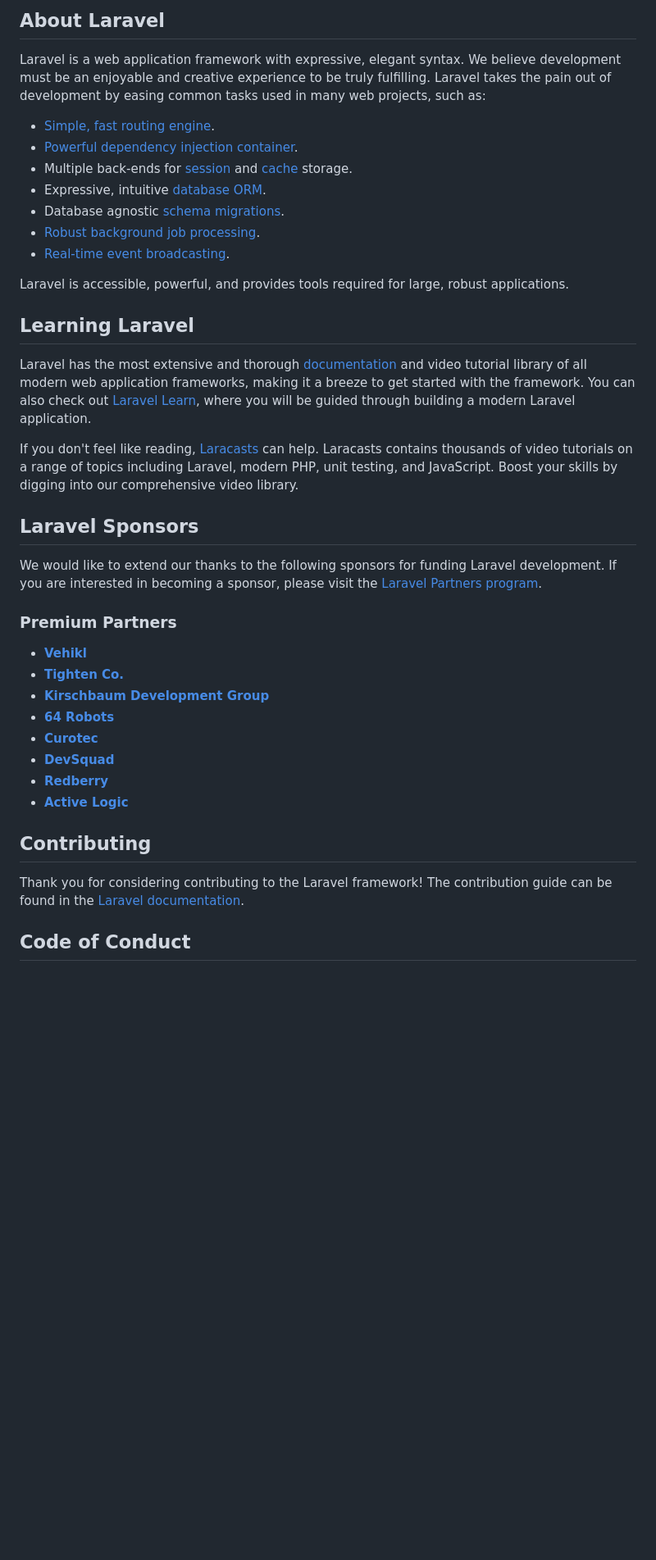
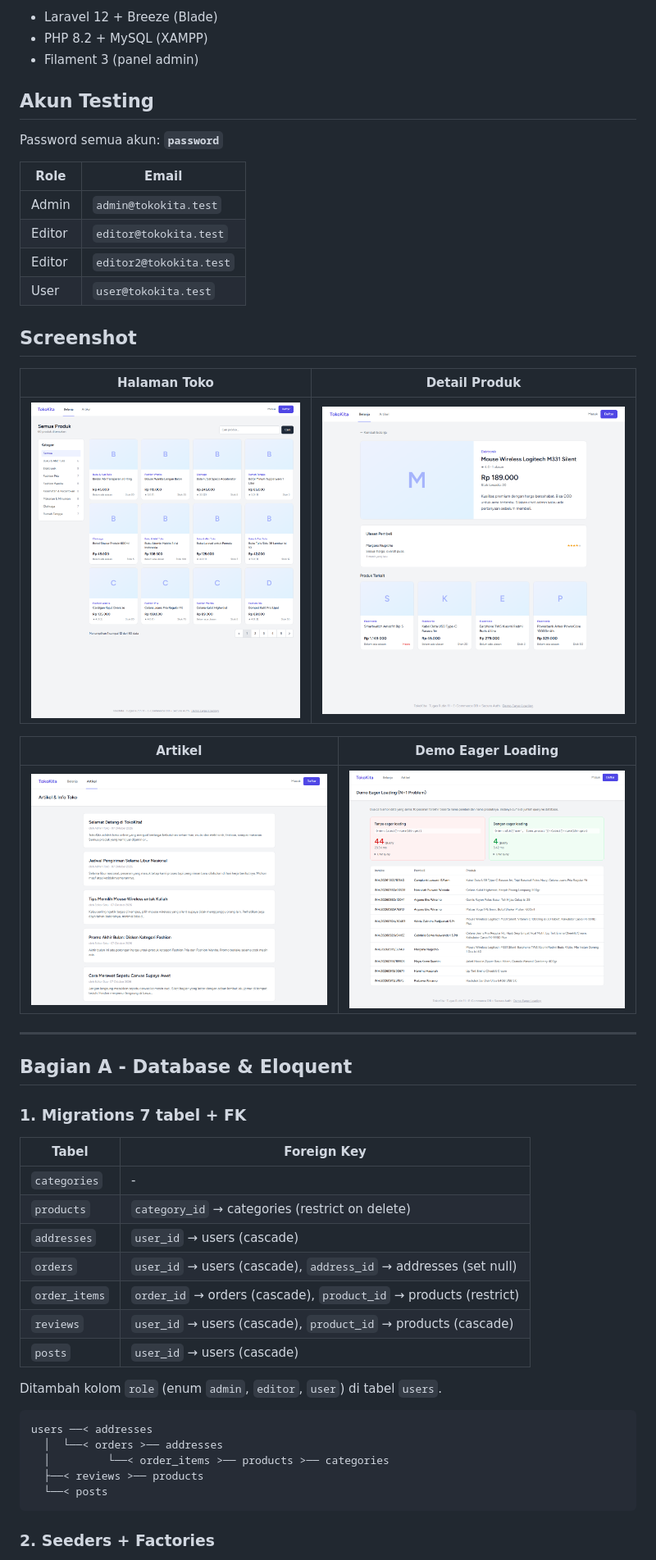
Before and after one commit to graceyla/TugasWeb-P11-EcommerceAuth, a Markdown page: README.md, the part around one of its changes. Shown at 82% size. Rendered like a GitHub page; pictures changed too: screenshots/01-toko.png (added), screenshots/02-produk.png (added), screenshots/03-artikel.png (added); blank space fills up the shorter version.

Commit message:
update readme dan screenshot

````diff
--- a/README.md
+++ b/README.md
@@ -9,42 +4,54 @@
 
-## About Laravel
+- Laravel 12 + Breeze (Blade)
+- PHP 8.2 + MySQL (XAMPP)
+- Filament 3 (panel admin)
 
-Laravel is a web application framework with expressive, elegant syntax. We believe development must be an enjoyable and creative experience to be truly fulfilling. Laravel takes the pain out of development by easing common tasks used in many web projects, such as:
+## Akun Testing
 
-- [Simple, fast routing engine](https://laravel.com/docs/routing).
-- [Powerful dependency injection container](https://laravel.com/docs/container).
-- Multiple back-ends for [session](https://laravel.com/docs/session) and [cache](https://laravel.com/docs/cache) storage.
-- Expressive, intuitive [database ORM](https://laravel.com/docs/eloquent).
-- Database agnostic [schema migrations](https://laravel.com/docs/migrations).
-- [Robust background job processing](https://laravel.com/docs/queues).
-- [Real-time event broadcasting](https://laravel.com/docs/broadcasting).
+Password semua akun: **`password`**
 
-Laravel is accessible, powerful, and provides tools required for large, robust applications.
+| Role | Email |
+|---|---|
+| Admin | `admin@tokokita.test` |
+| Editor | `editor@tokokita.test` |
+| Editor | `editor2@tokokita.test` |
+| User | `user@tokokita.test` |
 
-## Learning Laravel
+## Screenshot
 
-Laravel has the most extensive and thorough [documentation](https://laravel.com/docs) and video tutorial library of all modern web application frameworks, making it a breeze to get started with the framework. You can also check out [Laravel Learn](https://laravel.com/learn), where you will be guided through building a modern Laravel application.
+| Halaman Toko | Detail Produk |
+|---|---|
+| ![Toko](screenshots/01-toko.png) | ![Produk](screenshots/02-produk.png) |
 
-If you don't feel like reading, [Laracasts](https://laracasts.com) can help. Laracasts contains thousands of video tutorials on a range of topics including Laravel, modern PHP, unit testing, and JavaScript. Boost your skills by digging into our comprehensive video library.
+| Artikel | Demo Eager Loading |
+|---|---|
+| ![Artikel](screenshots/03-artikel.png) | ![Eager](screenshots/04-eager-loading.png) |
 
-## Laravel Sponsors
+---
 
-We would like to extend our thanks to the following sponsors for funding Laravel development. If you are interested in becoming a sponsor, please visit the [Laravel Partners program](https://partners.laravel.com).
+## Bagian A - Database & Eloquent
 
-### Premium Partners
+### 1. Migrations 7 tabel + FK
 
-- **[Vehikl](https://vehikl.com)**
-- **[Tighten Co.](https://tighten.co)**
-- **[Kirschbaum Development Group](https://kirschbaumdevelopment.com)**
-- **[64 Robots](https://64robots.com)**
-- **[Curotec](https://www.curotec.com/services/technologies/laravel)**
-- **[DevSquad](https://devsquad.com/hire-laravel-developers)**
-- **[Redberry](https://redberry.international/laravel-development)**
-- **[Active Logic](https://activelogic.com)**
+| Tabel | Foreign Key |
+|---|---|
+| `categories` | - |
+| `products` | `category_id` → categories (restrict on delete) |
+| `addresses` | `user_id` → users (cascade) |
+| `orders` | `user_id` → users (cascade), `address_id` → addresses (set null) |
+| `order_items` | `order_id` → orders (cascade), `product_id` → products (restrict) |
+| `reviews` | `user_id` → users (cascade), `product_id` → products (cascade) |
+| `posts` | `user_id` → users (cascade) |
 
-## Contributing
+Ditambah kolom `role` (enum `admin`, `editor`, `user`) di tabel `users`.
 
-Thank you for considering contributing to the Laravel framework! The contribution guide can be found in the [Laravel documentation](https://laravel.com/docs/contributions).
+```
+users ──< addresses
+  │  └──< orders >── addresses
+  │         └──< order_items >── products >── categories
+  ├──< reviews >── products
+  └──< posts
+```
 
-## Code of Conduct
+### 2. Seeders + Factories
 
````
Also changed, not shown: other parts of README.md (+133 -12 lines), screenshots/05-login.png (added).
